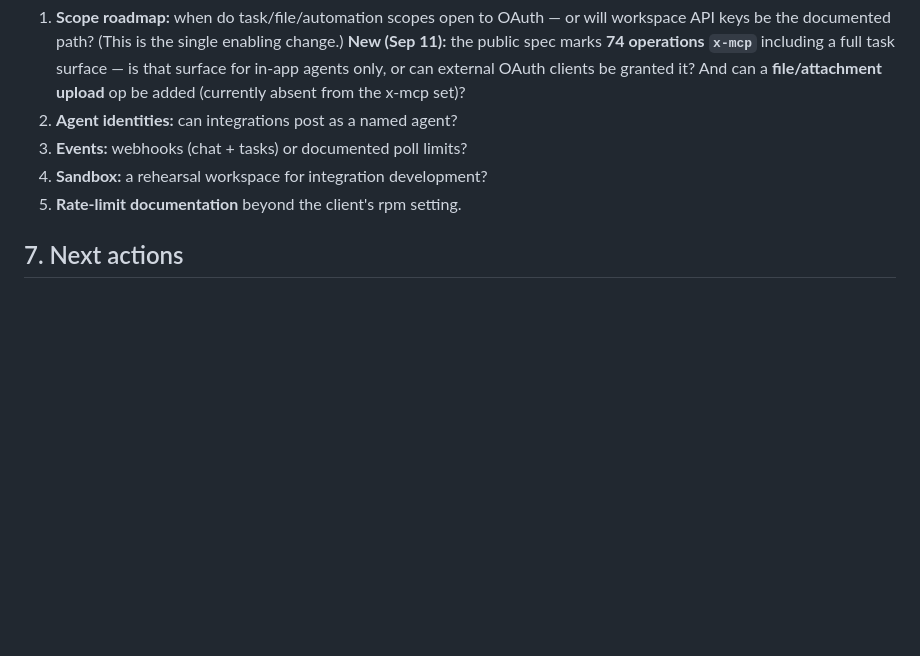
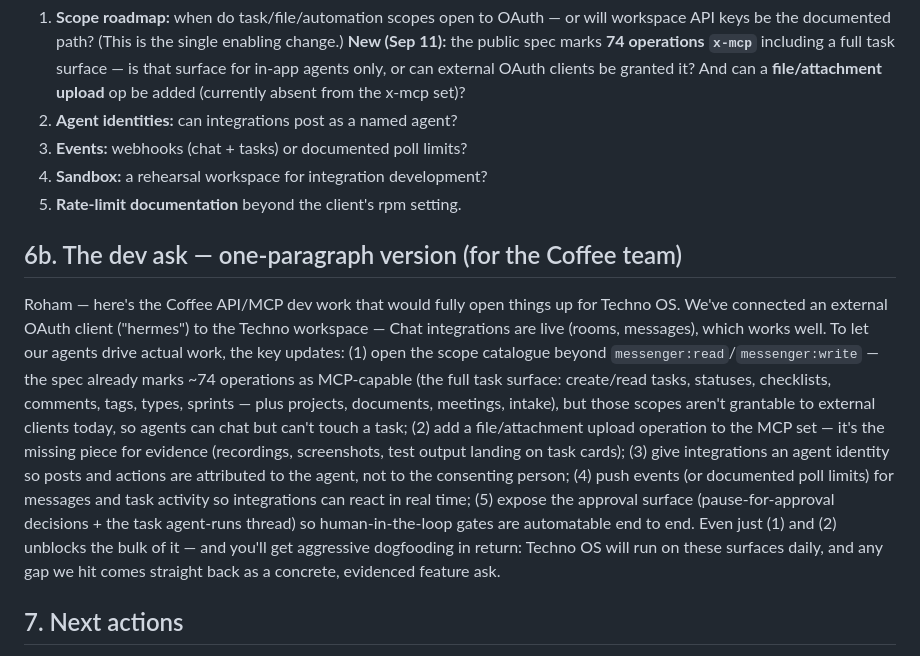
Before and after one commit to technodotventures/techno-factory, a Markdown page: docs/coffee-integration.md, the part around the change. GitHub-like rendering; blank space fills up the shorter version.

Commit message:
coffee: add one-paragraph dev ask for the Coffee team (scope catalogue, file upload, agent identity, events, approvals)

```diff
--- a/docs/coffee-integration.md
+++ b/docs/coffee-integration.md
@@ -82,6 +82,10 @@
 4. **Sandbox:** a rehearsal workspace for integration development?
 5. **Rate-limit documentation** beyond the client's rpm setting.
 
+## 6b. The dev ask — one-paragraph version (for the Coffee team)
+
+Roham — here's the Coffee API/MCP dev work that would fully open things up for Techno OS. We've connected an external OAuth client ("hermes") to the Techno workspace — Chat integrations are live (rooms, messages), which works well. To let our agents drive actual work, the key updates: (1) open the scope catalogue beyond `messenger:read`/`messenger:write` — the spec already marks ~74 operations as MCP-capable (the full task surface: create/read tasks, statuses, checklists, comments, tags, types, sprints — plus projects, documents, meetings, intake), but those scopes aren't grantable to external clients today, so agents can chat but can't touch a task; (2) add a file/attachment upload operation to the MCP set — it's the missing piece for evidence (recordings, screenshots, test output landing on task cards); (3) give integrations an agent identity so posts and actions are attributed to the agent, not to the consenting person; (4) push events (or documented poll limits) for messages and task activity so integrations can react in real time; (5) expose the approval surface (pause-for-approval decisions + the task agent-runs thread) so human-in-the-loop gates are automatable end to end. Even just (1) and (2) unblocks the bulk of it — and you'll get aggressive dogfooding in return: Techno OS will run on these surfaces daily, and any gap we hit comes straight back as a concrete, evidenced feature ask.
+
 ## 7. Next actions
 
 1. **Check for workspace API keys** in Coffee settings (5 minutes; the REST surface has the routes).
```
